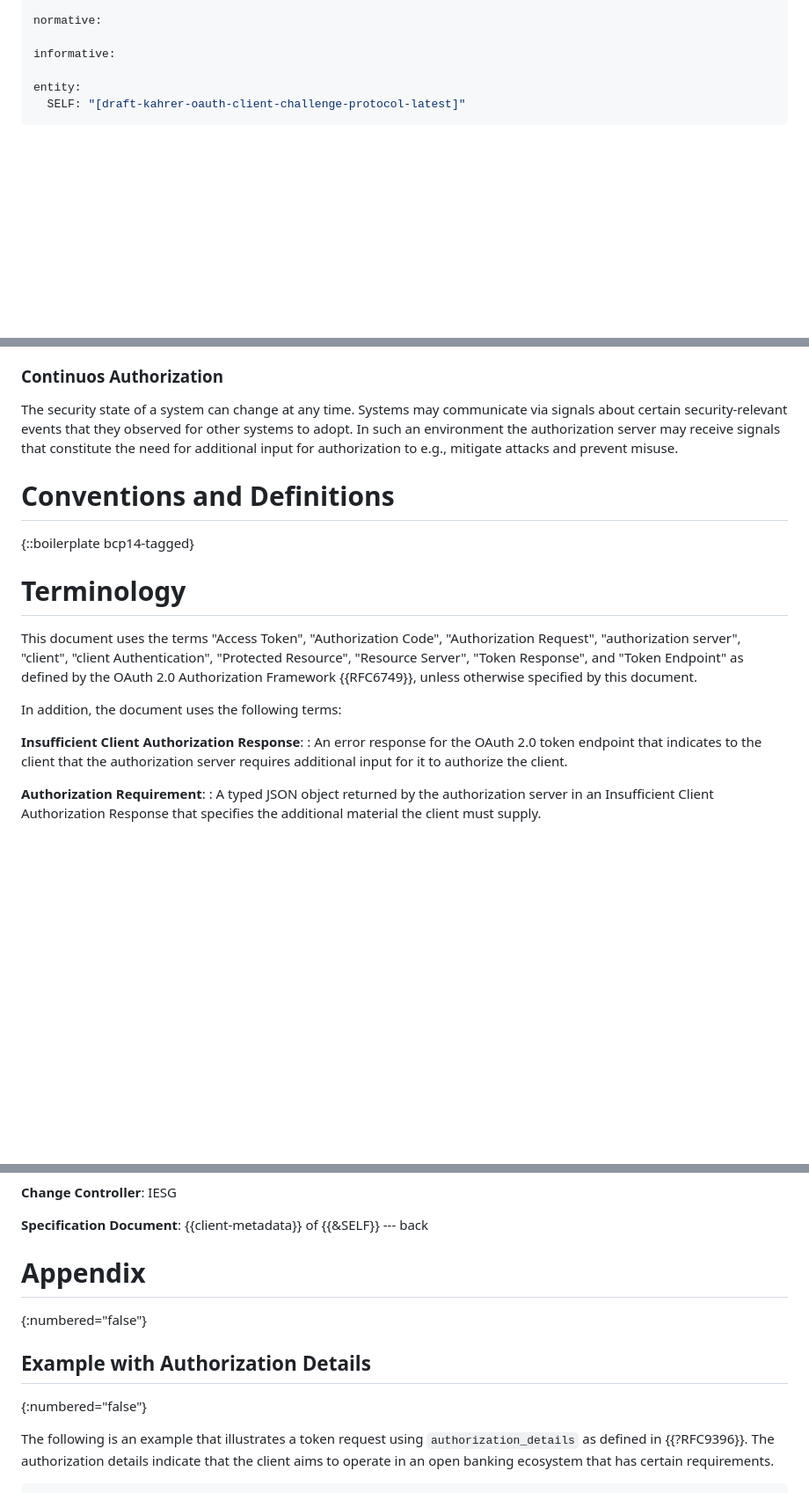
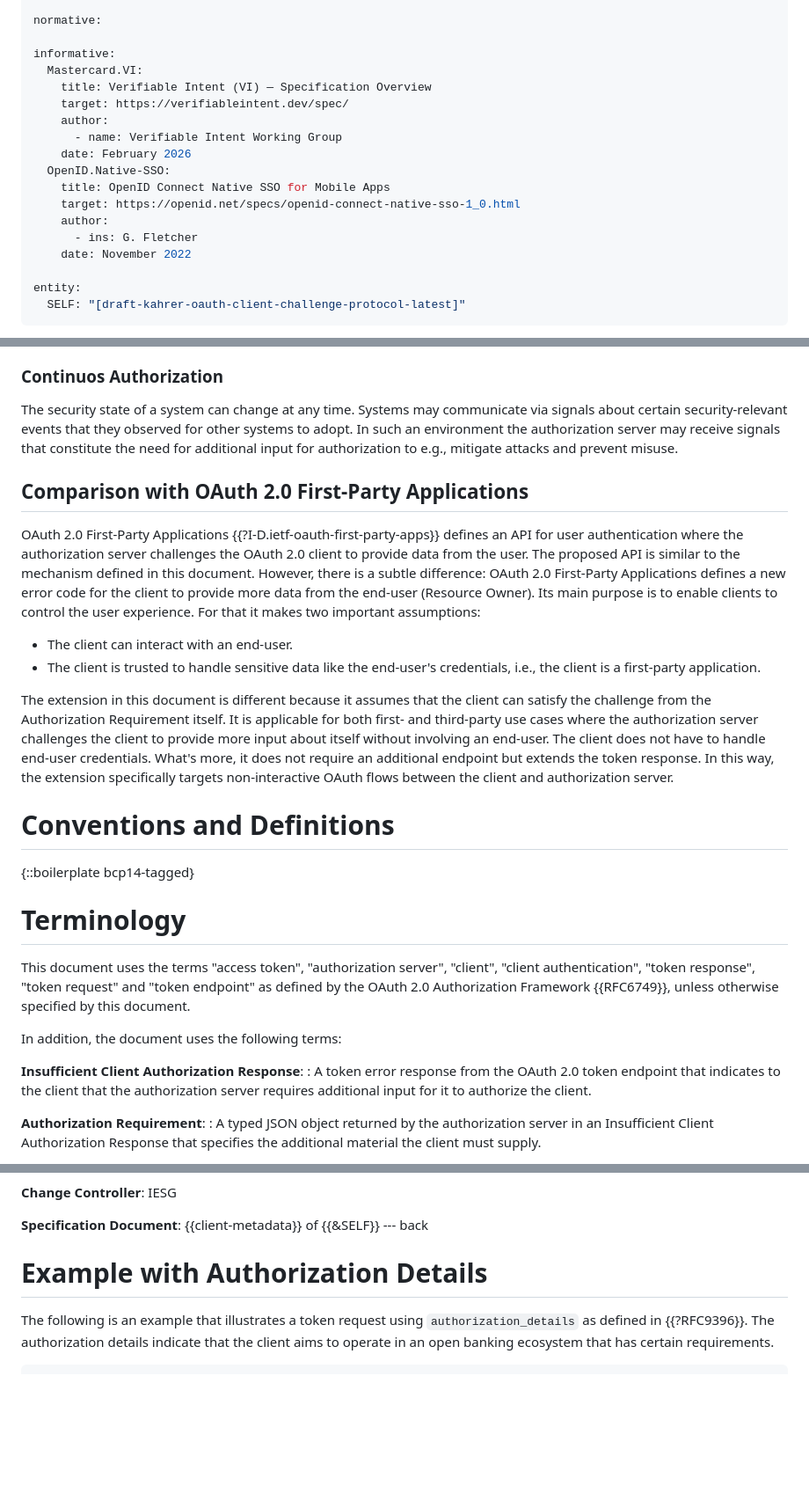
Before and after one commit to curityio/ietf-draft-oauth-client-challenge-protocol, a Markdown page: draft-kahrer-oauth-client-challenge-protocol.md, 3 parts joined by grey strips. Shown at 88% size. GitHub-like rendering; blank space fills up the shorter version.

```diff
--- a/draft-kahrer-oauth-client-challenge-protocol.md
+++ b/draft-kahrer-oauth-client-challenge-protocol.md
@@ -34,6 +34,18 @@ author:
 normative:
 
 informative:
+  Mastercard.VI:
+    title: Verifiable Intent (VI) — Specification Overview
+    target: https://verifiableintent.dev/spec/
+    author:
+      - name: Verifiable Intent Working Group
+    date: February 2026
+  OpenID.Native-SSO:
+    title: OpenID Connect Native SSO for Mobile Apps
+    target: https://openid.net/specs/openid-connect-native-sso-1_0.html
+    author:
+      - ins: G. Fletcher
+    date: November 2022
 
 entity:
   SELF: "[draft-kahrer-oauth-client-challenge-protocol-latest]"
@@ -93,18 +96,27 @@ The `insufficient_client_authorization` mechanism allows the authorization serve
 
 The security state of a system can change at any time. Systems may communicate via signals about certain security-relevant events that they observed for other systems to adopt. In such an environment the authorization server may receive signals that constitute the need for additional input for authorization to e.g., mitigate attacks and prevent misuse.
 
+## Comparison with OAuth 2.0 First-Party Applications
+
+OAuth 2.0 First-Party Applications {{?I-D.ietf-oauth-first-party-apps}} defines an API for user authentication where the authorization server challenges the OAuth 2.0 client to provide data from the user. The proposed API is similar to the mechanism defined in this document. However, there is a subtle difference: OAuth 2.0 First-Party Applications defines a new error code for the client to provide more data from the end-user (Resource Owner). Its main purpose is to enable clients to control the user experience. For that it makes two important assumptions:
+
+- The client can interact with an end-user.
+- The client is trusted to handle sensitive data like the end-user's credentials, i.e., the client is a first-party application.
+
+The extension in this document is different because it assumes that the client can satisfy the challenge from the Authorization Requirement itself. It is applicable for both first- and third-party use cases where the authorization server challenges the client to provide more input about itself without involving an end-user. The client does not have to handle end-user credentials. What's more, it does not require an additional endpoint but extends the token response. In this way, the extension specifically targets non-interactive OAuth flows between the client and authorization server.
+
 # Conventions and Definitions
 
 {::boilerplate bcp14-tagged}
 
 # Terminology
 
-This document uses the terms "Access Token", "Authorization Code", "Authorization Request", "authorization server", "client", "client Authentication", "Protected Resource", "Resource Server", "Token Response", and "Token Endpoint" as defined by the OAuth 2.0 Authorization Framework {{RFC6749}}, unless otherwise specified by this document.
+This document uses the terms "access token", "authorization server", "client", "client authentication", "token response", "token request" and "token endpoint" as defined by the OAuth 2.0 Authorization Framework {{RFC6749}}, unless otherwise specified by this document.
 
 In addition, the document uses the following terms:
 
 **Insufficient Client Authorization Response**:
-: An error response for the OAuth 2.0 token endpoint that indicates to the client that the authorization server requires additional input for it to authorize the client.
+: A token error response from the OAuth 2.0 token endpoint that indicates to the client that the authorization server requires additional input for it to authorize the client.
 
 **Authorization Requirement**:
 : A typed JSON object returned by the authorization server in an Insufficient Client Authorization Response that specifies the additional material the client must supply.
@@ -236,11 +248,7 @@ This document defines the following values for the IANA "OAuth Dynamic Client Re
 **Specification Document**: {{client-metadata}} of {{&SELF}}
 --- back
 
-# Appendix
-{:numbered="false"}
-
-## Example with Authorization Details
-{:numbered="false"}
+# Example with Authorization Details
 
 The following is an example that illustrates a token request using `authorization_details` as defined in {{?RFC9396}}.
 The authorization details indicate that the client aims to operate in an open banking ecosystem that has certain requirements.
```
Also changed, not shown: other parts of draft-kahrer-oauth-client-challenge-protocol.md (+4 -11 lines).
